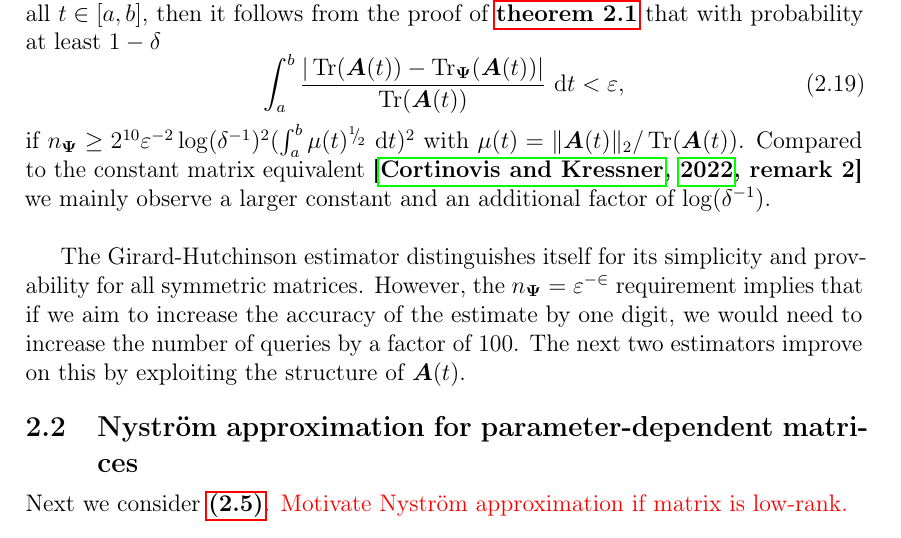
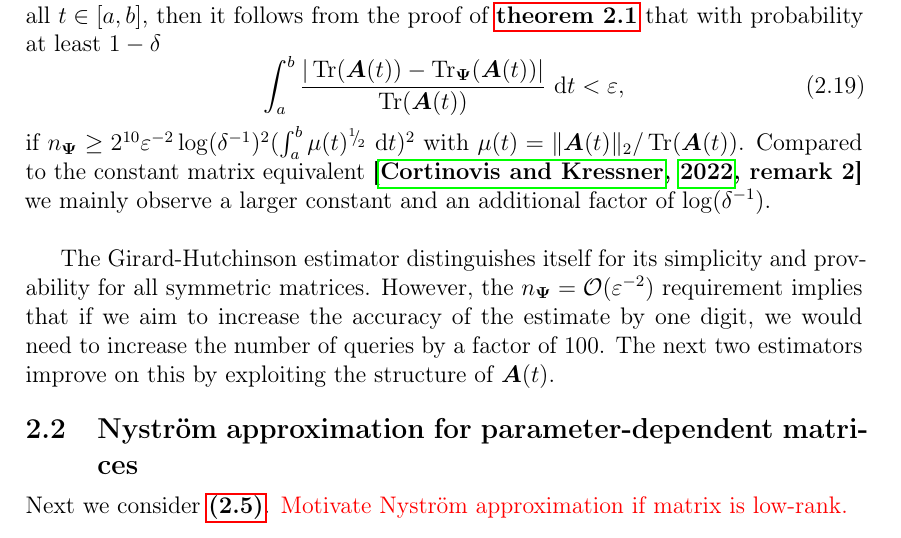
Before and after one commit to FMatti/parameter-trace, a LaTeX paper (paper/main.tex): part of page 6 of 26, cut so that both start at the same text. Compiled offline with pdfLaTeX.

Commit message:
Updates from Overleaf

```diff
--- a/paper/main.tex
+++ b/paper/main.tex
@@ -205,7 +205,7 @@ The idea behind the proof is to bound the higher order moments for fixed paramet
     if $n_{\mtx{\Psi}} \geq 2^{10} \varepsilon^{-2} \log(\delta^{-1})^2 (\int_{a}^{b} \mu(t)^{\sfrac{1}{2}}~\mathrm{d}t)^2$ with $\mu(t) = \lVert \mtx{A}(t) \rVert _2 / \Trace(\mtx{A}(t))$. Compared to the constant matrix equivalent \cite[remark 2]{cortinovis-2022-randomized-trace} we mainly observe a larger constant and an additional factor of $\log(\delta^{-1})$.
 \end{remark}
 
-The Girard-Hutchinson estimator distinguishes itself for its simplicity and provability for all symmetric matrices. However, the $n_{\mtx{\Psi}} = \mathcal{\varepsilon^{-2}}$ requirement implies that if we aim to increase the accuracy of the estimate by one digit, we would need to increase the number of queries by a factor of $100$. The next two estimators improve on this by exploiting the structure of $\mtx{A}(t)$.
+The Girard-Hutchinson estimator distinguishes itself for its simplicity and provability for all symmetric matrices. However, the $n_{\mtx{\Psi}} = \mathcal{O}(\varepsilon^{-2})$ requirement implies that if we aim to increase the accuracy of the estimate by one digit, we would need to increase the number of queries by a factor of $100$. The next two estimators improve on this by exploiting the structure of $\mtx{A}(t)$.
 
 \subsection{Nyström approximation for parameter-dependent matrices}
 \label{subsec:nystrom}
```
